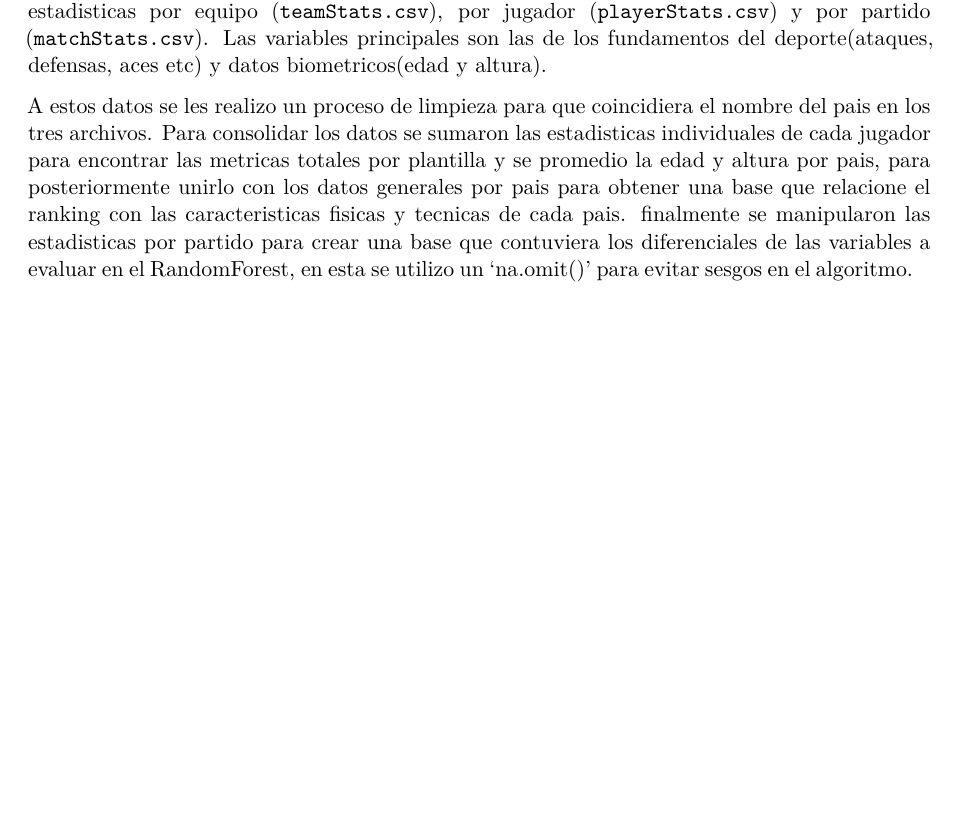
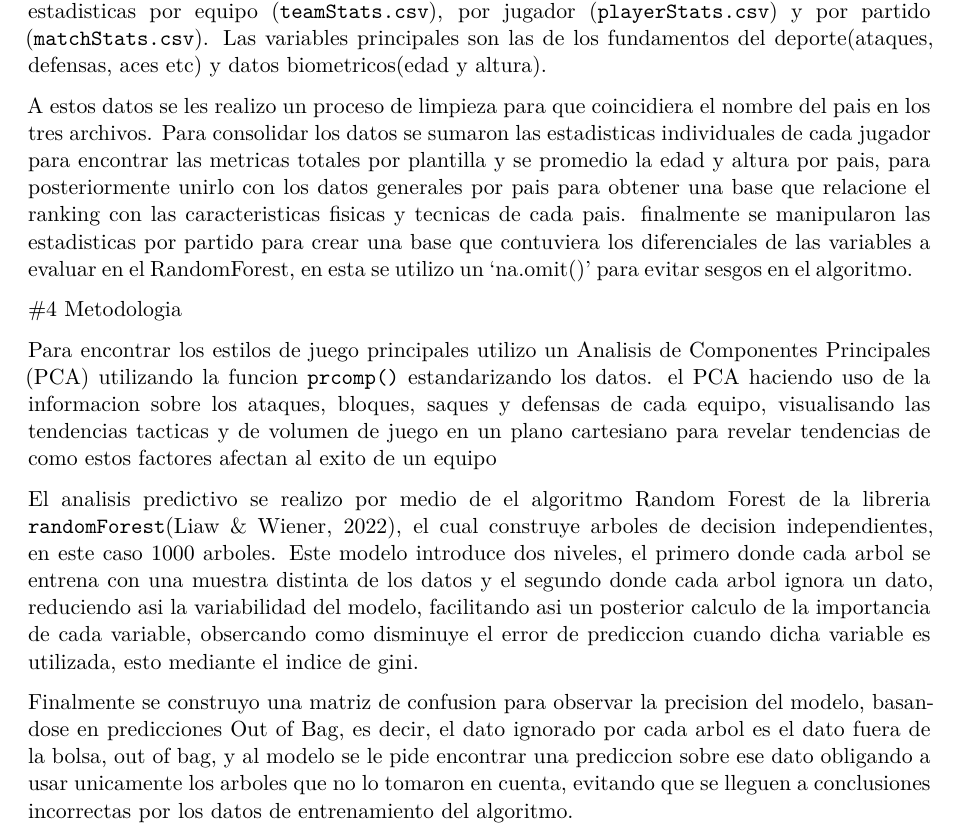
Before and after one commit to Lodioss/Individual_Odio_HerramientasDatosI_2026, a Quarto document (cod/codigo.qmd): part of page 2 of 3 before the commit and part of page 2 of 4 after it, cut so that both start at the same text, the shorter picture padded with empty space. Rendered offline with R 4.5, knitr and Pandoc in place of Quarto, then LaTeX, with nearby package versions; drawn as R Markdown's standard PDF in place of the format the file asks for; code that draws random numbers runs with fixed seeds of ours.

Commit message:
docs: agrega la metodologia

```diff
--- a/cod/codigo.qmd
+++ b/cod/codigo.qmd
@@ -156,6 +156,13 @@ Los datos analizados fueron publicados por Owen(2026), los datos consisten de 3
 
 A estos datos se les realizo un proceso de limpieza para que coincidiera el nombre del pais en los tres archivos. Para consolidar los datos se  sumaron las estadisticas individuales de cada jugador para encontrar las metricas totales por plantilla y se promedio la edad y altura por pais, para posteriormente unirlo con los datos generales por pais para obtener una base que relacione el ranking con las caracteristicas fisicas y tecnicas de cada pais. finalmente se manipularon las estadisticas por partido para crear una base que contuviera los diferenciales de las variables a evaluar en el RandomForest, en esta se utilizo un 'na.omit()' para evitar sesgos en el algoritmo.
 
+#4 Metodologia
+
+Para encontrar los estilos de juego principales utilizo un Analisis de Componentes Principales (PCA) utilizando la funcion `prcomp()` estandarizando los datos. el PCA haciendo uso de la informacion sobre los ataques, bloques, saques y defensas de cada equipo, visualisando las tendencias tacticas y de volumen de juego en un plano cartesiano para revelar tendencias de como estos factores afectan al exito de un equipo
+
+El analisis predictivo se realizo por medio de el algoritmo Random Forest de la libreria `randomForest`(Liaw & Wiener, 2022), el cual construye arboles de decision independientes, en este caso 1000 arboles. Este modelo introduce dos niveles, el primero donde cada arbol se entrena con una muestra distinta de los datos y el segundo donde cada arbol ignora un dato, reduciendo asi la variabilidad del modelo, facilitando asi un posterior calculo de la importancia de cada variable, obsercando como disminuye el error de prediccion cuando dicha variable es utilizada, esto mediante el indice de gini.
+
+Finalmente se construyo una matriz de confusion para observar la precision del modelo, basandose en predicciones Out of Bag, es decir, el dato ignorado por cada arbol es el dato fuera de la bolsa, out of bag, y al modelo se le pide encontrar una prediccion sobre ese dato obligando a usar unicamente los arboles que no lo tomaron en cuenta, evitando que se lleguen a conclusiones incorrectas por los datos de entrenamiento del algoritmo.
 
 
 
```
